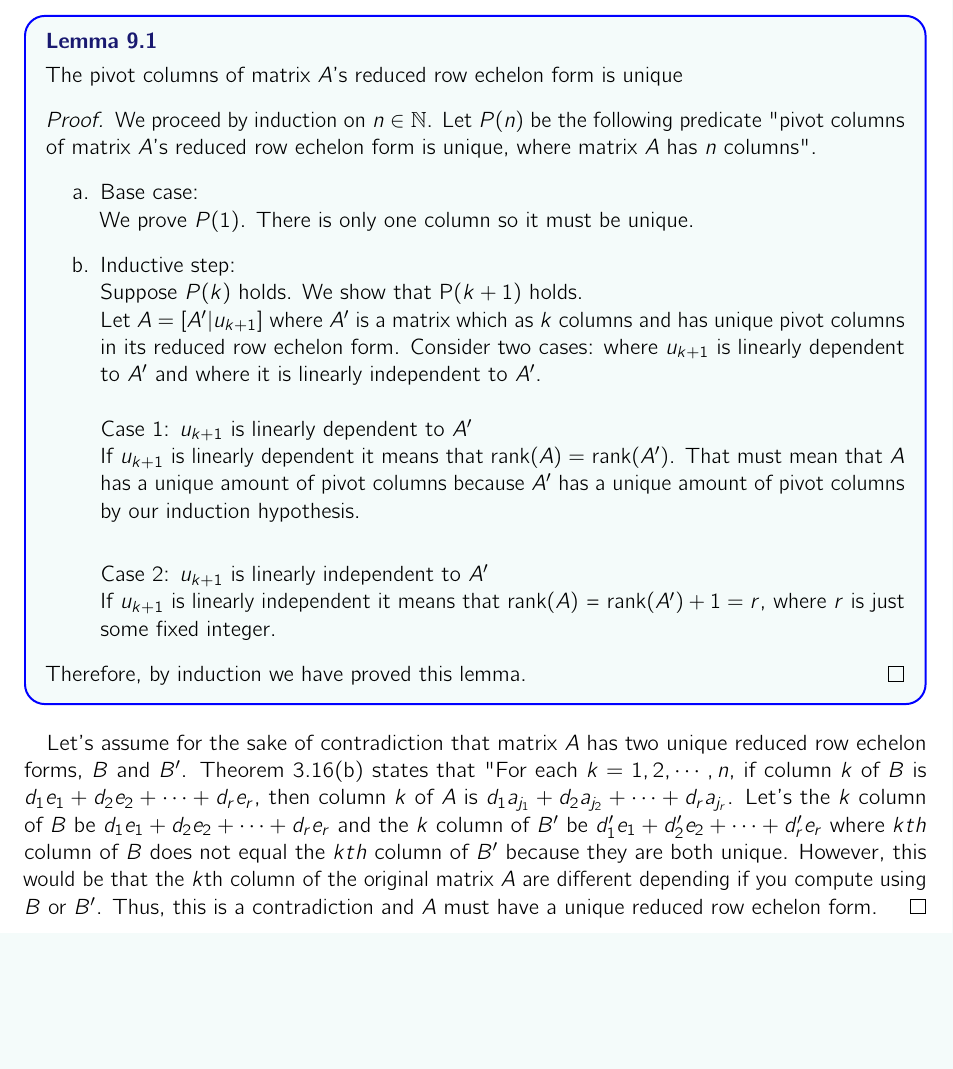
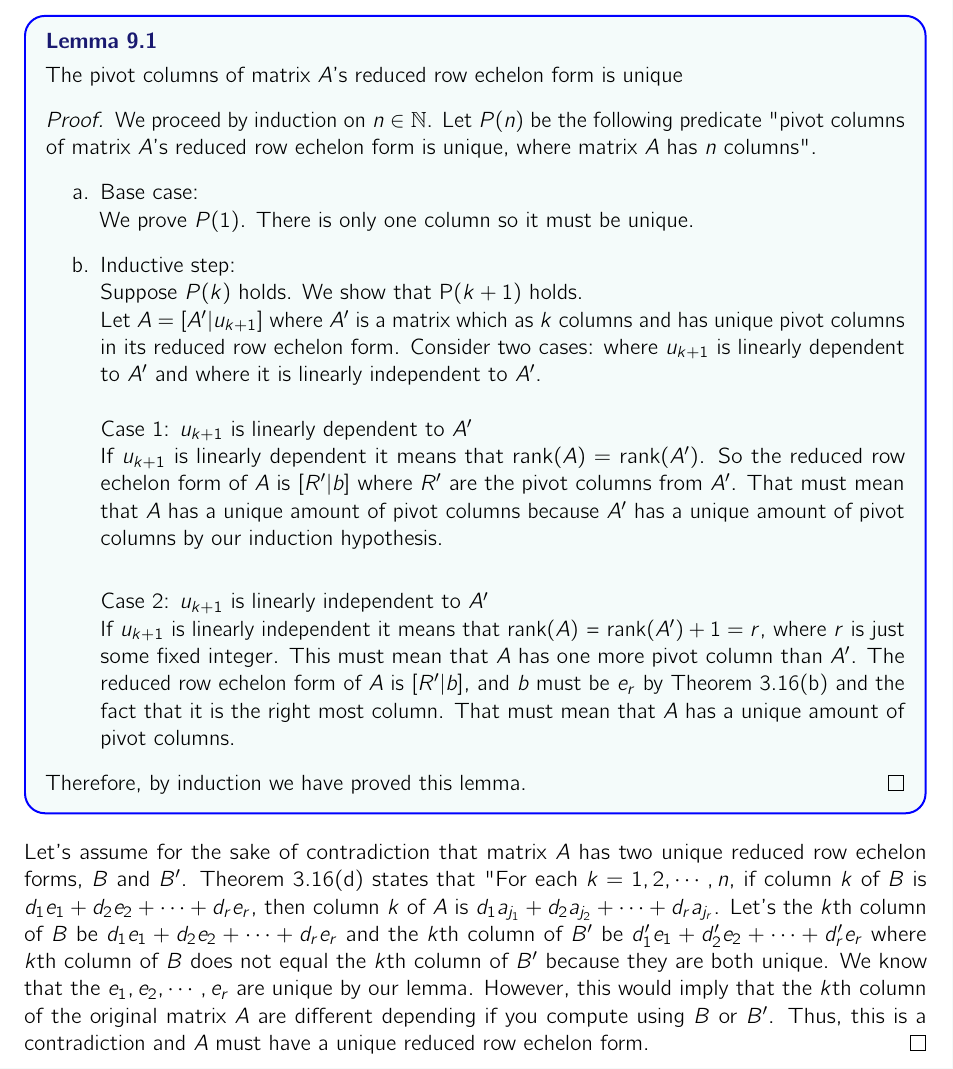
Before and after one commit to ko28/homework, a LaTeX problem sheet (math/math341/hw7/hw7.tex): part of page 8 of 8, cut so that both start at the same text, the shorter picture padded with empty space. The pictures show the PDF file math/math341/hw7/hw7.pdf that the author committed with the source.

Commit message:
done(ish?) with hw7

```diff
--- a/math/math341/hw7/hw7.tex
+++ b/math/math341/hw7/hw7.tex
@@ -781,19 +781,18 @@ Prove the corollary to Theorem 3.16: The reduced row echelon form of a matrix is
 					Let $A = [A'|u_{k+1}]$ where $A'$ is a matrix which as $k$ columns and has unique pivot columns in its reduced row echelon form.
 					Consider two cases: where $u_{k+1}$ is linearly dependent to $A'$ and where it is linearly independent to $A'$.\\\-\\
 					Case 1: $u_{k+1}$ is linearly dependent to $A'$\\
-					If $u_{k+1}$ is linearly dependent it means that rank$(A) = $ rank($A'$). That must mean that $A$ has a unique amount of pivot columns because $A'$
+					If $u_{k+1}$ is linearly dependent it means that rank$(A) = $ rank($A'$). So the reduced row echelon form of $A$ is
+					$[R'|b]$ where $R'$ are the pivot columns from $A'$. That must mean that $A$ has a unique amount of pivot columns because $A'$
 					has a unique amount of pivot columns by our induction hypothesis.\-\\
 
 					Case 2: $u_{k+1}$ is linearly independent to $A'$\\
 					If $u_{k+1}$ is linearly independent it means that rank($A$) = rank($A') + 1 = r$, where $r$ is just some fixed integer.
+					This must mean that $A$ has one more pivot column than $A'$. The reduced row echelon form of $A$ is
+					$[R'|b]$, and $b$ must be $e_r$	by Theorem 3.16(b) and the fact that it is the right most column.
+					That must mean that $A$ has a unique amount of pivot columns.
 				}
 			\end{enumerate}
 			Therefore, by induction we have proved this lemma.
 			\end{proof}
 	\end{lemma}
-
 Let's assume for the sake of contradiction that matrix $A$ has two unique reduced row echelon forms, $B$ and $B'$.
-Theorem 3.16(b) states that "For each $k = 1, 2, \cdots, n$, if column $k$ of $B$ is $d_1e_1 + d_2e_2 + \cdots + d_re_r $,
-then column $k$ of $A$ is $d_1a_{j_1} + d_2a_{j_2} + \cdots + d_ra_{j_r}$. Let's the $k$ column of $B$ be $d_1e_1 + d_2e_2 + \cdots + d_re_r$
-and the $k$ column of $B'$ be $d'_1e_1 + d'_2e_2 + \cdots + d'_re_r$ where $kth$ column of $B$ does not equal the $kth$ column of $B'$ because they are both unique.
-However, this would be that the $k$th column of the original matrix $A$ are different depending if you compute using $B$ or $B'$. Thus, this is a contradiction
@@ -800,3 +802,5 @@ However, this would be that the $k$th column of the original matrix $A$ are diff
+We know that the $e_1, e_2, \cdots, e_r$ are unique by our lemma.
+However, this would imply that the $k$th column of the original matrix $A$ are different depending if you compute using $B$ or $B'$. Thus, this is a contradiction
 and $A$ must have a unique reduced row echelon form.
 \end{proof}
 \end{document}
```
Also changed, not shown: math/math341/hw7/hw7.pdf, math/math341/hw7/hw7.tex (5 more changed lines), 5 other files.
